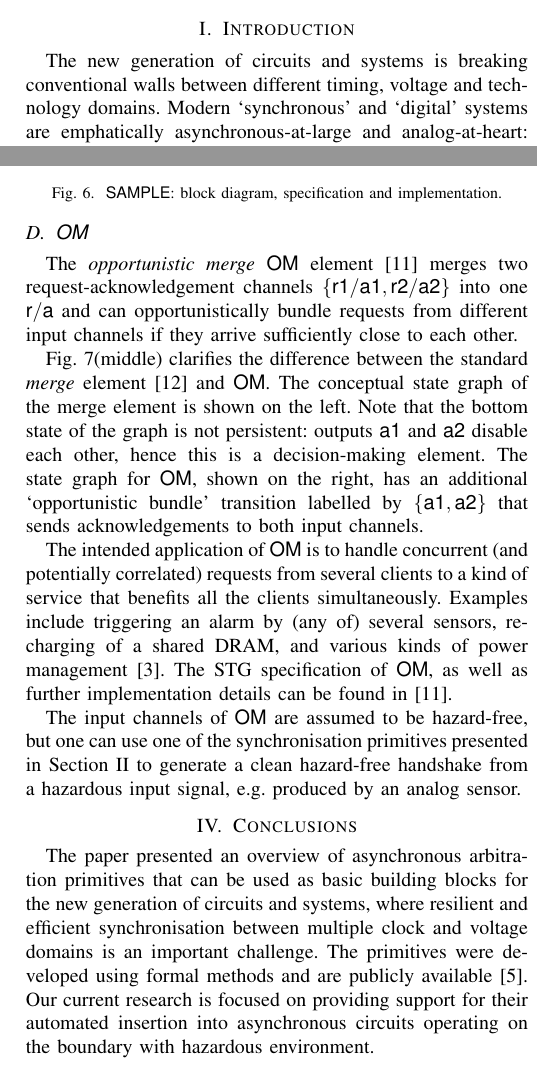
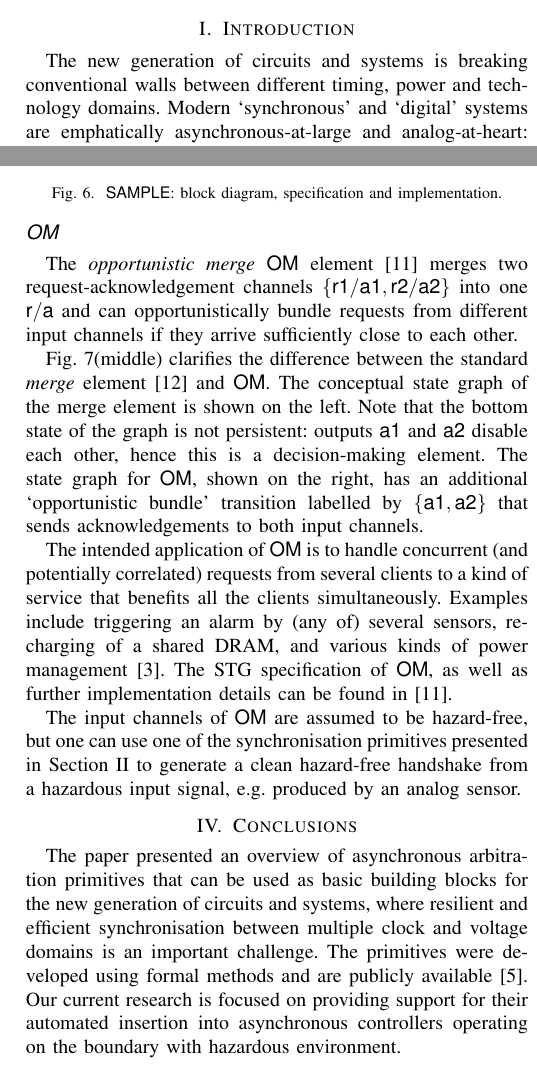
Before and after one commit to ocakgun/arbitration-primitives, a LaTeX paper (doc/main.tex): two parts of the columns of pages 1 and 4 of 4, joined at a grey line, cut so that both start at the same text. Compiled offline with pdfLaTeX; a missing font is replaced by an installed copy or a similar font; a LaTeX package or settings file that is missing is left out.

Commit message:
Minor tweaks

```diff
--- a/doc/main.tex
+++ b/doc/main.tex
@@ -26,7 +26,7 @@ correlated sensor events.
 \section{Introduction}
 
 The new generation of circuits and systems is breaking conventional walls between
-different timing, voltage and technology domains. Modern `synchronous' and `digital'
+different timing, power and technology domains. Modern `synchronous' and `digital'
 systems are emphatically asynchronous-at-large and analog-at-heart: they contain tens
 to hundreds of timing and voltage domains, some even thousands~\cite{2017_bohnenstiehl_kilocore}.
 Asynchronous arbitration primitives are now used both to orchestrate the communication
@@ -281,7 +282,7 @@ The implementation is based on \textsf{WAITX} that decides which of the two inpu
 high at the same time, e.g. during a transition of \textsf{sig}, in which case
 \textsf{SAMPLE} is allowed to make an arbitrary decision.
 
-\subsection{\textsf{OM}}
+\subsection*{\textsf{OM}}
 
 The \emph{opportunistic merge} \textsf{OM} element~\cite{2015_mokhov_om} merges two
 request-acknowledgement channels $\{\textsf{r1}/\textsf{a1}, \textsf{r2}/\textsf{a2}\}$
@@ -325,8 +326,8 @@ where resilient and efficient synchronisation between multiple clock and voltage
 domains is an important challenge.
 The primitives were developed using formal methods and are publicly
 available~\cite{Arbitration_primitives_github}. Our current research is focused
-on providing support for their automated insertion into asynchronous circuits operating
-on the boundary with hazardous environment.
+on providing support for their automated insertion into asynchronous controllers
+operating on the boundary with hazardous environment.
 
 % them into the asynchronous design flow supported by \textsc{Workcraft}
 
```
Also changed, not shown: doc/main.tex (15 more changed lines).
